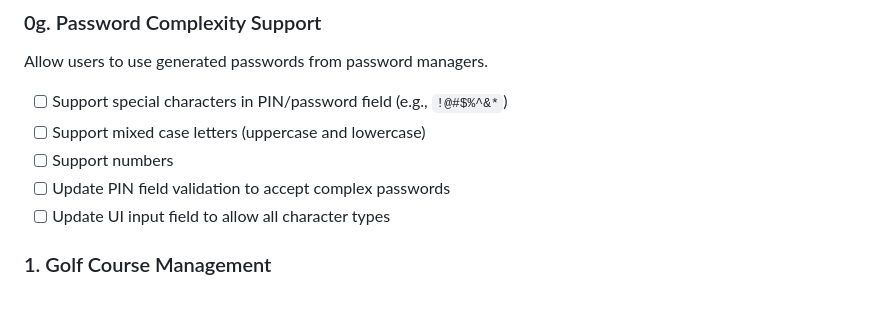
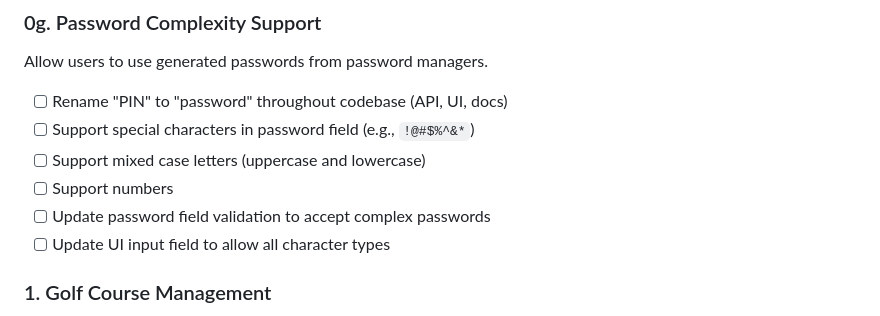
Before and after one commit to RoaldO/carry-on, a Markdown page: ROADMAP.md, the part around the change. GitHub-like rendering.

Commit message:
Add PIN to password rename task in roadmap 0g
Co-Authored-By: Claude Opus 4.5 <noreply@anthropic.com>

```diff
--- a/ROADMAP.md
+++ b/ROADMAP.md
@@ -54,10 +54,11 @@ See [specification](docs/specs/multi-user.md) for details.
 
 ### 0g. Password Complexity Support
 Allow users to use generated passwords from password managers.
-- [ ] Support special characters in PIN/password field (e.g., `!@#$%^&*`)
+- [ ] Rename "PIN" to "password" throughout codebase (API, UI, docs)
+- [ ] Support special characters in password field (e.g., `!@#$%^&*`)
 - [ ] Support mixed case letters (uppercase and lowercase)
 - [ ] Support numbers
-- [ ] Update PIN field validation to accept complex passwords
+- [ ] Update password field validation to accept complex passwords
 - [ ] Update UI input field to allow all character types
 
 ### 1. Golf Course Management
```
